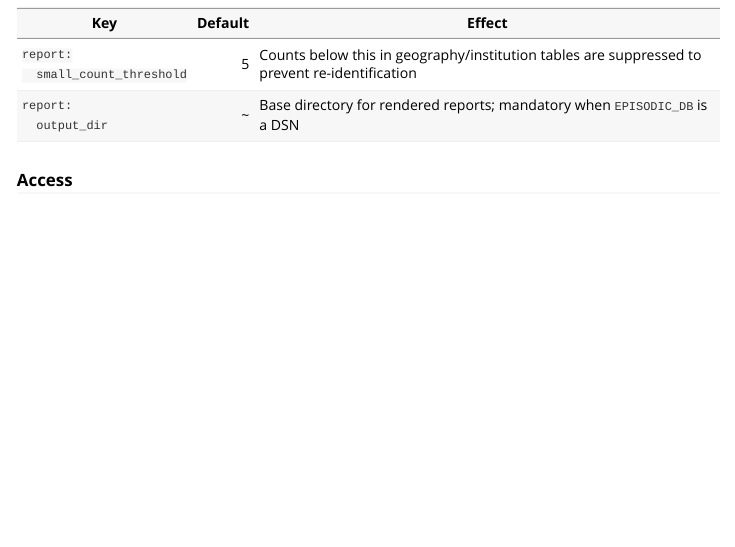
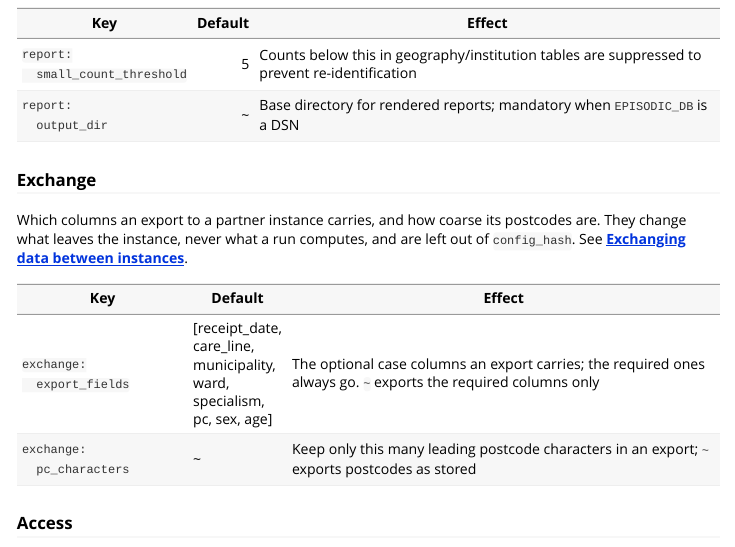
Before and after one commit to certe-medical-epidemiology/EpiSODIC, an R Markdown document (vignettes/tuning-detection.Rmd): the page in a window 1100 px wide, from 15450 px down. Rendered offline with R 4.5, knitr and Pandoc, with nearby package versions.

Commit message:
Add the exchange keys to the tuning vignette's configuration reference
Part of #83.

Co-Authored-By: Claude Opus 5.5 <noreply@anthropic.com>
Claude-Session: https://claude.ai/code/session_01QaTRdjJGnckjKgEqpCETQH

```diff
--- a/vignettes/tuning-detection.Rmd
+++ b/vignettes/tuning-detection.Rmd
@@ -530,6 +530,15 @@ Every channel's settings, and how to test them, are in [**Notifications**](https
 | <code style="white-space: nowrap;">report:<br>&nbsp;&nbsp;small_count_threshold</code> | 5       | Counts below this in geography/institution tables are suppressed to prevent re-identification |
 | <code style="white-space: nowrap;">report:<br>&nbsp;&nbsp;output_dir</code>            | ~       | Base directory for rendered reports; mandatory when `EPISODIC_DB` is a DSN                    |
 
+### Exchange
+
+Which columns an export to a partner instance carries, and how coarse its postcodes are. They change what leaves the instance, never what a run computes, and are left out of `config_hash`. See [**Exchanging data between instances**](https://certe-medical-epidemiology.github.io/EpiSODIC/articles/exchange.html).
+
+| Key                    | Default | Effect                                                    |
+| ---------------------- | ------- | --------------------------------------------------------- |
+| <code style="white-space: nowrap;">exchange:<br>&nbsp;&nbsp;export_fields</code> | [receipt_date, care_line, municipality, ward, specialism, pc, sex, age] | The optional case columns an export carries; the required ones always go. `~` exports the required columns only |
+| <code style="white-space: nowrap;">exchange:<br>&nbsp;&nbsp;pc_characters</code> | ~ | Keep only this many leading postcode characters in an export; `~` exports postcodes as stored |
+
 ### Access
 
 | Key                    | Default | Effect                                                    |
```
